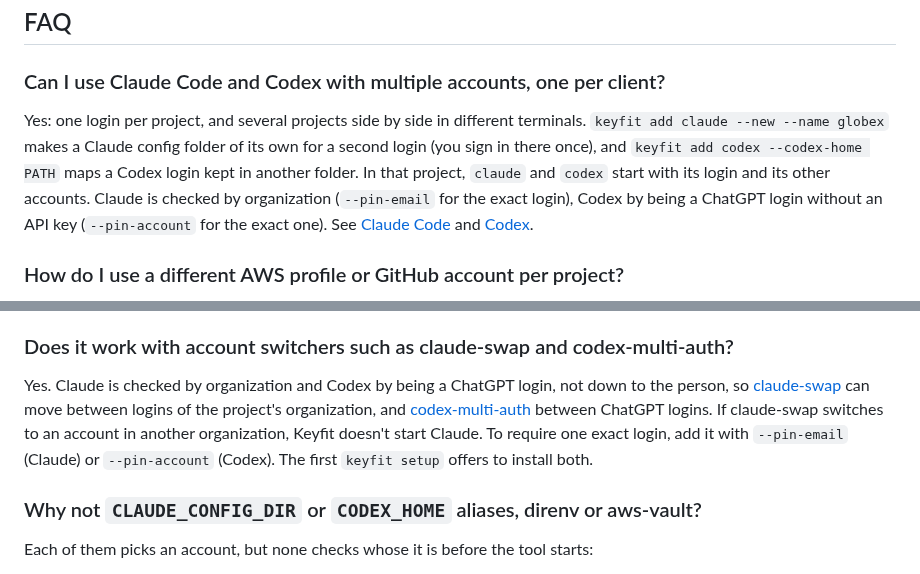
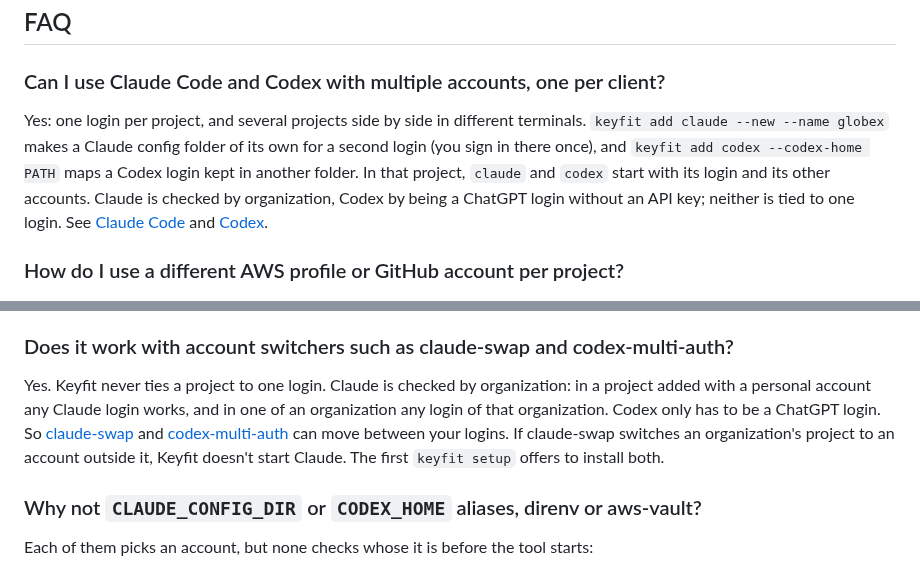
Before and after one commit to getkeyfit/keyfit, a Markdown page: README.md, 2 parts joined by grey strips. Rendered like a GitHub page.

```diff
--- a/README.md
+++ b/README.md
@@ -266,7 +266,7 @@ Measured on a MacBook Pro with an Apple M4 (16 GB, macOS 26.6, Python 3.13.3), w
 
 ### Can I use Claude Code and Codex with multiple accounts, one per client?
 
-Yes: one login per project, and several projects side by side in different terminals. `keyfit add claude --new --name globex` makes a Claude config folder of its own for a second login (you sign in there once), and `keyfit add codex --codex-home PATH` maps a Codex login kept in another folder. In that project, `claude` and `codex` start with its login and its other accounts. Claude is checked by organization (`--pin-email` for the exact login), Codex by being a ChatGPT login without an API key (`--pin-account` for the exact one). See [Claude Code][claude] and [Codex][codex].
+Yes: one login per project, and several projects side by side in different terminals. `keyfit add claude --new --name globex` makes a Claude config folder of its own for a second login (you sign in there once), and `keyfit add codex --codex-home PATH` maps a Codex login kept in another folder. In that project, `claude` and `codex` start with its login and its other accounts. Claude is checked by organization, Codex by being a ChatGPT login without an API key; neither is tied to one login. See [Claude Code][claude] and [Codex][codex].
 
 ### How do I use a different AWS profile or GitHub account per project?
 
@@ -278,7 +278,7 @@ No. The folder you are in picks the project, and Keyfit checks that project's ac
 
 ### Does it work with account switchers such as claude-swap and codex-multi-auth?
 
-Yes. Claude is checked by organization and Codex by being a ChatGPT login, not down to the person, so [claude-swap](https://github.com/realiti4/claude-swap) can move between logins of the project's organization, and [codex-multi-auth](https://github.com/ndycode/codex-multi-auth) between ChatGPT logins. If claude-swap switches to an account in another organization, Keyfit doesn't start Claude. To require one exact login, add it with `--pin-email` (Claude) or `--pin-account` (Codex). The first `keyfit setup` offers to install both.
+Yes. Keyfit never ties a project to one login. Claude is checked by organization: in a project added with a personal account any Claude login works, and in one of an organization any login of that organization. Codex only has to be a ChatGPT login. So [claude-swap](https://github.com/realiti4/claude-swap) and [codex-multi-auth](https://github.com/ndycode/codex-multi-auth) can move between your logins. If claude-swap switches an organization's project to an account outside it, Keyfit doesn't start Claude. The first `keyfit setup` offers to install both.
 
 ### Why not `CLAUDE_CONFIG_DIR` or `CODEX_HOME` aliases, direnv or aws-vault?
 
```
Also changed, not shown: CHANGELOG.md (+2 -2 lines), docs/accounts.md (+4 -4 lines).
